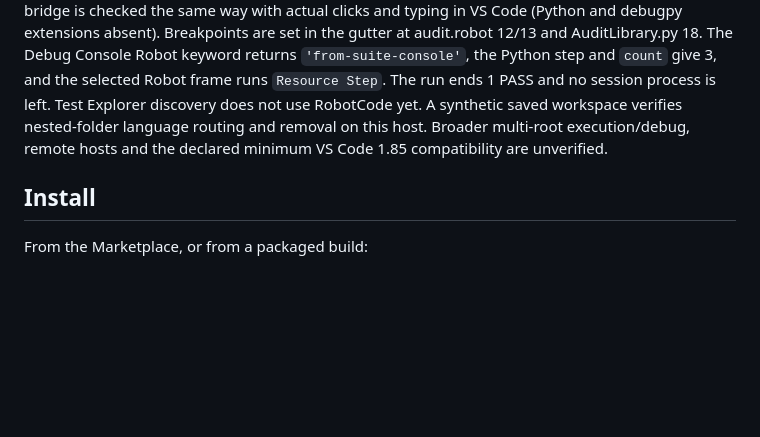
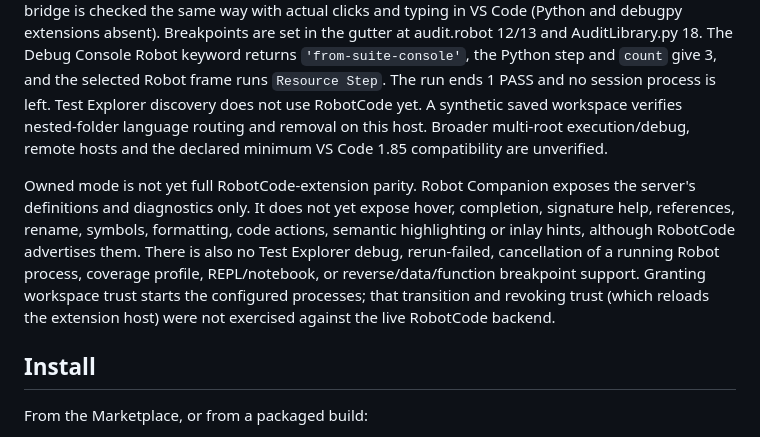
Before and after one commit to StochasticEntropy/robot-companion, a Markdown page: README.md, the part around the change. GitHub-like rendering; blank space fills up the shorter version.

Commit message:
Document owned-mode parity gaps and unverified host support
Co-Authored-By: Claude Opus 5.5 <noreply@anthropic.com>

```diff
--- a/README.md
+++ b/README.md
@@ -272,6 +272,16 @@ and no session process is left. Test Explorer discovery does not use RobotCode y
 language routing and removal on this host. Broader multi-root execution/debug,
 remote hosts and the declared minimum VS Code 1.85 compatibility are unverified.
 
+Owned mode is not yet full RobotCode-extension parity. Robot Companion exposes the
+server's definitions and diagnostics only. It does not yet expose hover, completion,
+signature help, references, rename, symbols, formatting, code actions, semantic
+highlighting or inlay hints, although RobotCode advertises them. There is also no
+Test Explorer debug, rerun-failed, cancellation of a running Robot process, coverage
+profile, REPL/notebook, or reverse/data/function breakpoint support. Granting
+workspace trust starts the configured processes; that transition and revoking trust
+(which reloads the extension host) were not exercised against the live RobotCode
+backend.
+
 ## Install
 
 From the Marketplace, or from a packaged build:
```
